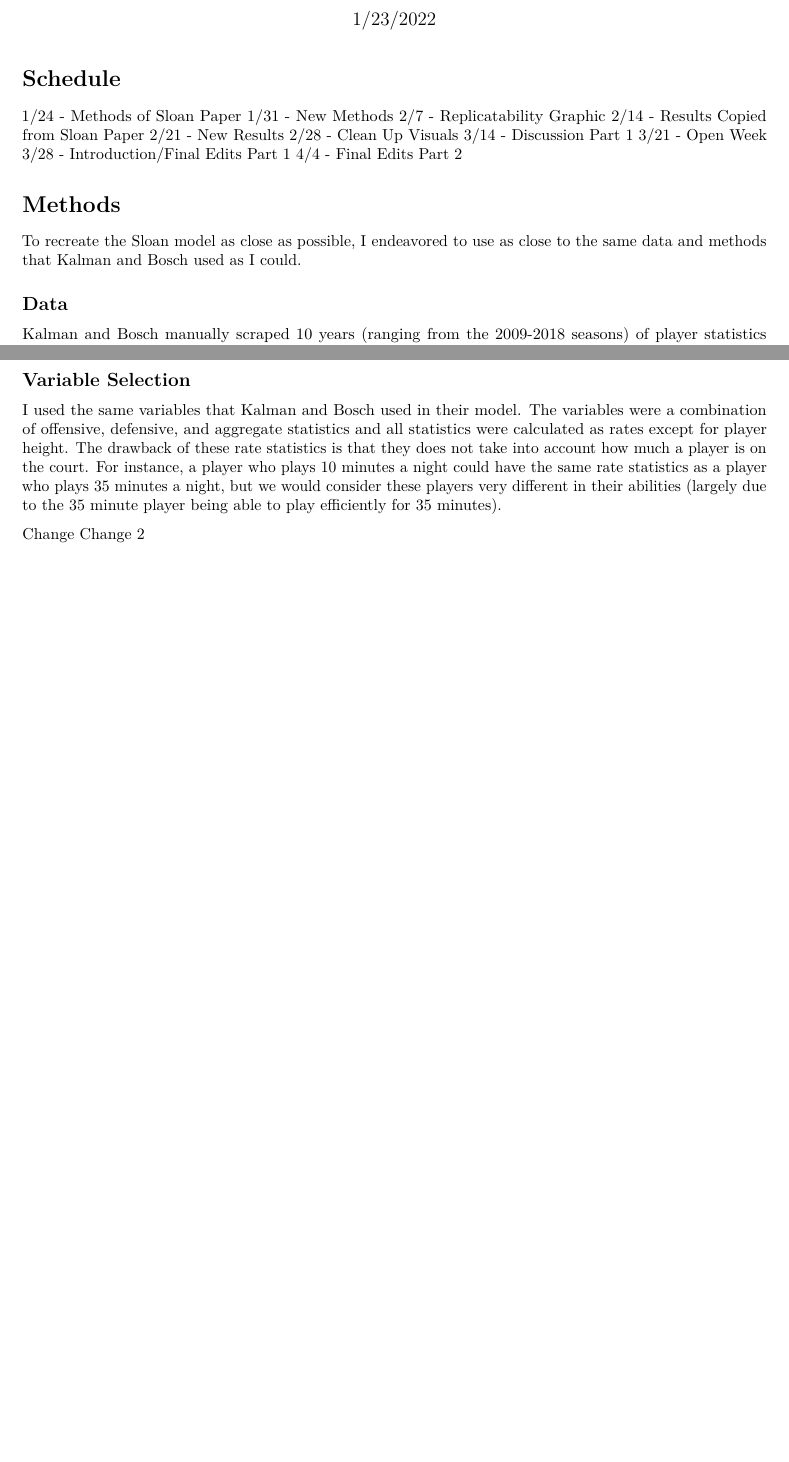
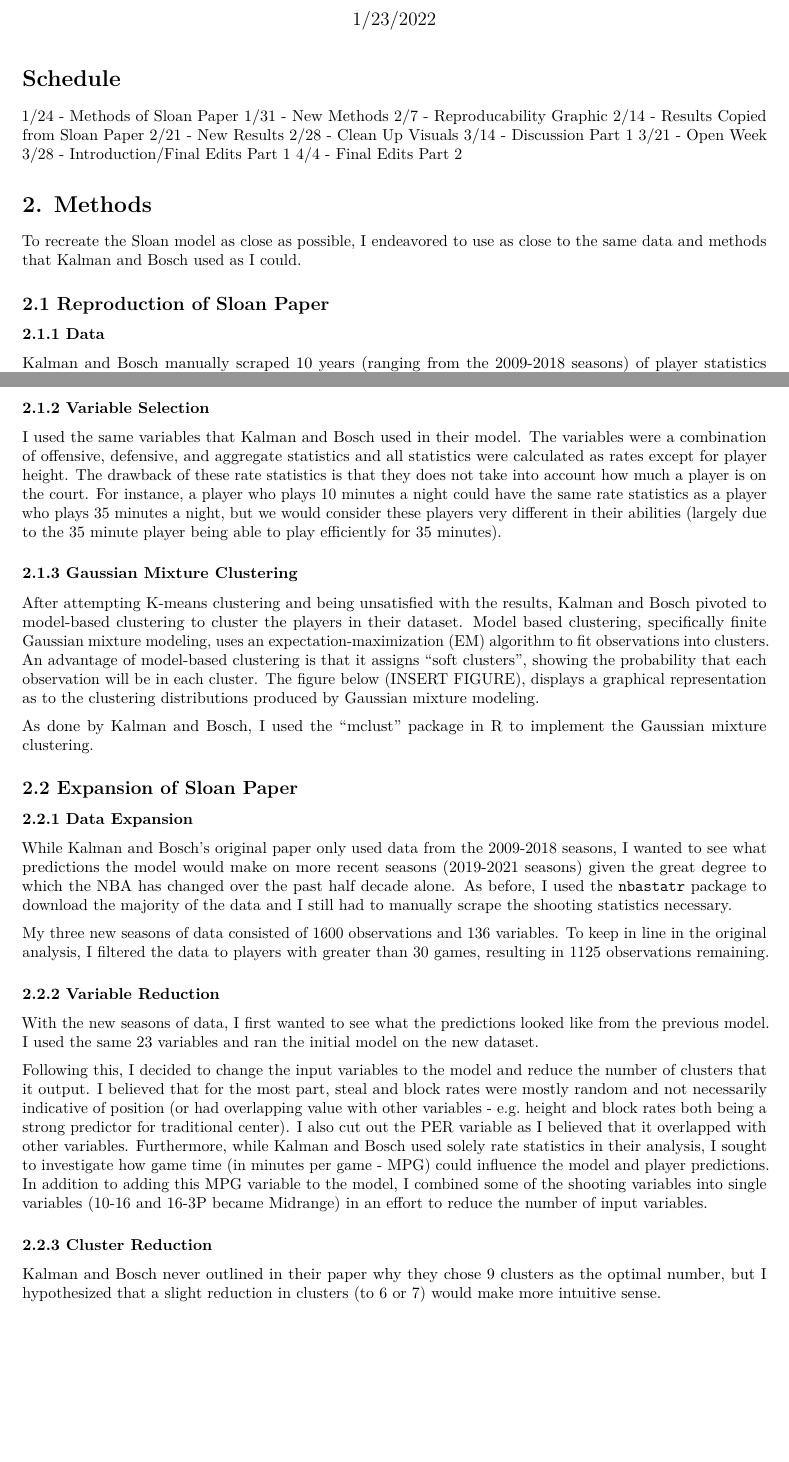
Before and after one commit to nedwardsthro/Thesis_Work, an R Markdown document (Final Paper.Rmd): two parts of pages 1 and 2 of 2, joined at a grey line, cut so that both start at the same text, the shorter picture padded with empty space. Rendered offline with R 4.5, knitr and Pandoc, then LaTeX, with nearby package versions.

Commit message:
1/31 Commit

```diff
--- a/Final Paper.Rmd
+++ b/Final Paper.Rmd
@@ -14,7 +14,7 @@ knitr::opts_chunk$set(echo = TRUE)
 
 1/24 - Methods of Sloan Paper
 1/31 - New Methods
-2/7 - Replicatability Graphic
+2/7 - Reproducability Graphic
 2/14 - Results Copied from Sloan Paper
 2/21 - New Results
 2/28 - Clean Up Visuals
@@ -23,11 +23,13 @@ knitr::opts_chunk$set(echo = TRUE)
 3/28 - Introduction/Final Edits Part 1
 4/4 - Final Edits Part 2
 
-# Methods
+# 2. Methods
 
 To recreate the Sloan model as close as possible, I endeavored to use as close to the same data and methods that Kalman and Bosch used as I could.
 
-## Data
+## 2.1 Reproduction of Sloan Paper
+
+### 2.1.1 Data
 
 Kalman and Bosch manually scraped 10 years (ranging from the 2009-2018 seasons) of player statistics covering advanced aggregation statistics, per possession statistics, and shot distribution statistics. Their data consisted of 5512 observations with 73 variables where each observation was a single season of a single player (if a player played all ten seasons during this range, he would show up 10 times).
 
@@ -37,9 +39,30 @@ My data consisted of 4760 observations and 136 variables. Through some explorati
 
 In Kalman and Bosch's analysis, they filtered the data so that only observations with more than 30 games in a season are counted, ending with 3,608 observations. After using the same filter, I ended with 3,676 observations, likely due to the difference in data format with traded players (a traded player who plays 20 games for two different teams doesn't show up in their analysis but will show up as playing 40 games in mine).
 
-## Variable Selection
+### 2.1.2 Variable Selection
 
-I used the same variables that Kalman and Bosch used in their model. The variables were a combination of offensive, defensive, and aggregate  statistics and all statistics were calculated as rates except for player height. The drawback of these rate statistics is that they does not take into account how much a player is on the court. For instance, a player who plays 10 minutes a night could have the same rate statistics as a player who plays 35 minutes a night, but we would consider these players very different in their abilities (largely due to the 35 minute player being able to play efficiently for 35 minutes).
+I used the same variables that Kalman and Bosch used in their model. The variables were a combination of offensive, defensive, and aggregate statistics and all statistics were calculated as rates except for player height. The drawback of these rate statistics is that they does not take into account how much a player is on the court. For instance, a player who plays 10 minutes a night could have the same rate statistics as a player who plays 35 minutes a night, but we would consider these players very different in their abilities (largely due to the 35 minute player being able to play efficiently for 35 minutes).
 
-Change
-Change 2
+### 2.1.3 Gaussian Mixture Clustering
+
+After attempting K-means clustering and being unsatisfied with the results, Kalman and Bosch pivoted to model-based clustering to cluster the players in their dataset. Model based clustering, specifically finite Gaussian mixture modeling, uses an expectation-maximization (EM) algorithm to fit observations into clusters. An advantage of model-based clustering is that it assigns "soft clusters", showing the probability that each observation will be in each cluster. The figure below (INSERT FIGURE), displays a graphical representation as to the clustering distributions produced by Gaussian mixture modeling.
+
+As done by Kalman and Bosch, I used the "mclust" package in R to implement the Gaussian mixture clustering.
+
+## 2.2 Expansion of Sloan Paper
+
+### 2.2.1 Data Expansion
+
+While Kalman and Bosch's original paper only used data from the 2009-2018 seasons, I wanted to see what predictions the model would make on more recent seasons (2019-2021 seasons) given the great degree to which the NBA has changed over the past half decade alone. As before, I used the `nbastatr` package to download the majority of the data and I still had to manually scrape the shooting statistics necessary.
+
+My three new seasons of data consisted of 1600 observations and 136 variables. To keep in line in the original analysis, I filtered the data to players with greater than 30 games, resulting in 1125 observations remaining.
+
+### 2.2.2 Variable Reduction
+
+With the new seasons of data, I first wanted to see what the predictions looked like from the previous model. I used the same 23 variables and ran the initial model on the new dataset.
+
+Following this, I decided to change the input variables to the model and reduce the number of clusters that it output. I believed that for the most part, steal and block rates were mostly random and not necessarily indicative of position (or had overlapping value with other variables - e.g. height and block rates both being a strong predictor for traditional center). I also cut out the PER variable as I believed that it overlapped with other variables. Furthermore, while Kalman and Bosch used solely rate statistics in their analysis, I sought to investigate how game time (in minutes per game - MPG) could influence the model and player predictions. In addition to adding this MPG variable to the model, I combined some of the shooting variables into single variables (10-16 and 16-3P became Midrange) in an effort to reduce the number of input variables.
+
+### 2.2.3 Cluster Reduction
+
+Kalman and Bosch never outlined in their paper why they chose 9 clusters as the optimal number, but I hypothesized that a slight reduction in clusters (to 6 or 7) would make more intuitive sense.
```
Also changed, not shown: Final-Paper.pdf.
